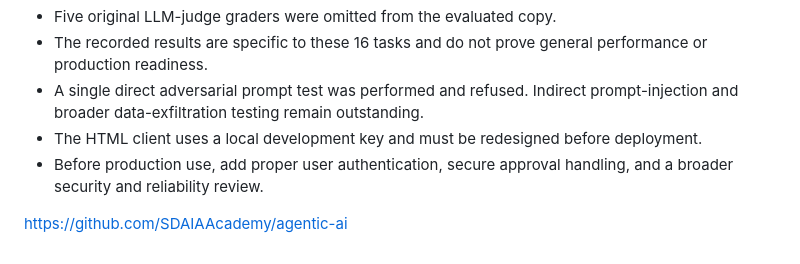
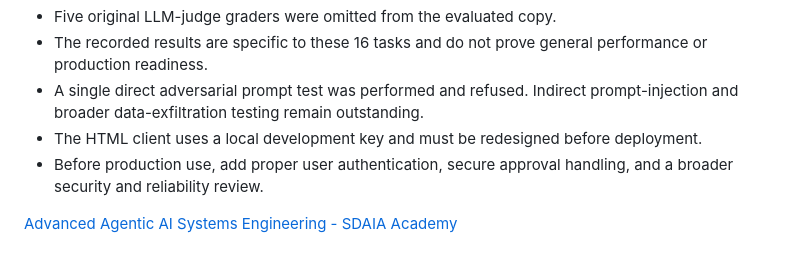
Before and after one commit to Mehaf-Hassan/rafeeq-in-production, a Markdown page: README.md, the part around the change. Rendered like a GitHub page.

```diff
--- a/README.md
+++ b/README.md
@@ -148,4 +148,4 @@ prototype is not suitable for production.
 - Before production use, add proper user authentication, secure
   approval handling, and a broader security and reliability review.
 
-https://github.com/SDAIAAcademy/agentic-ai
+[Advanced Agentic AI Systems Engineering - SDAIA Academy](https://github.com/sdaiaacademy/agentic-ai/)
```
Also changed, not shown: capstone/README.md (+1 -1 lines).
